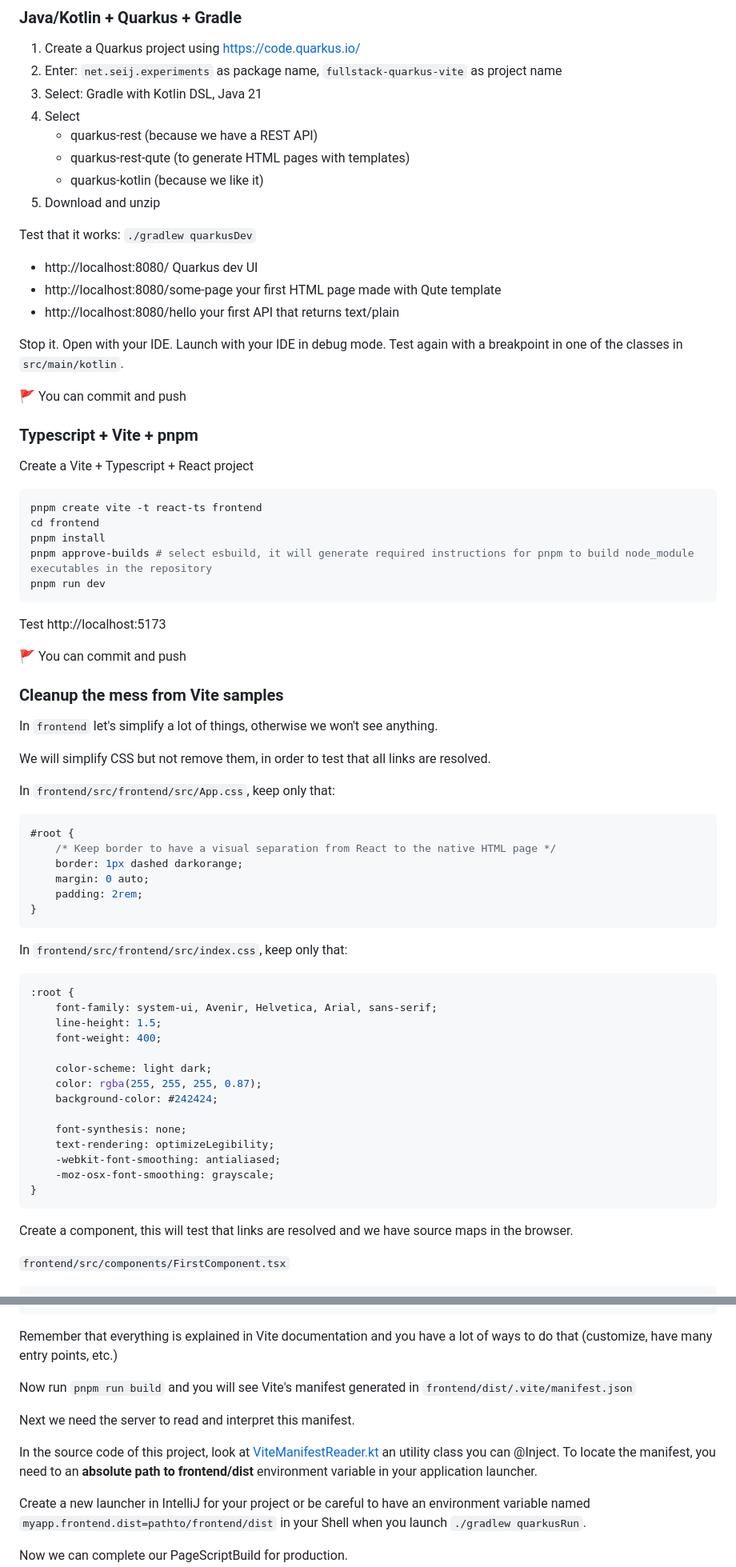
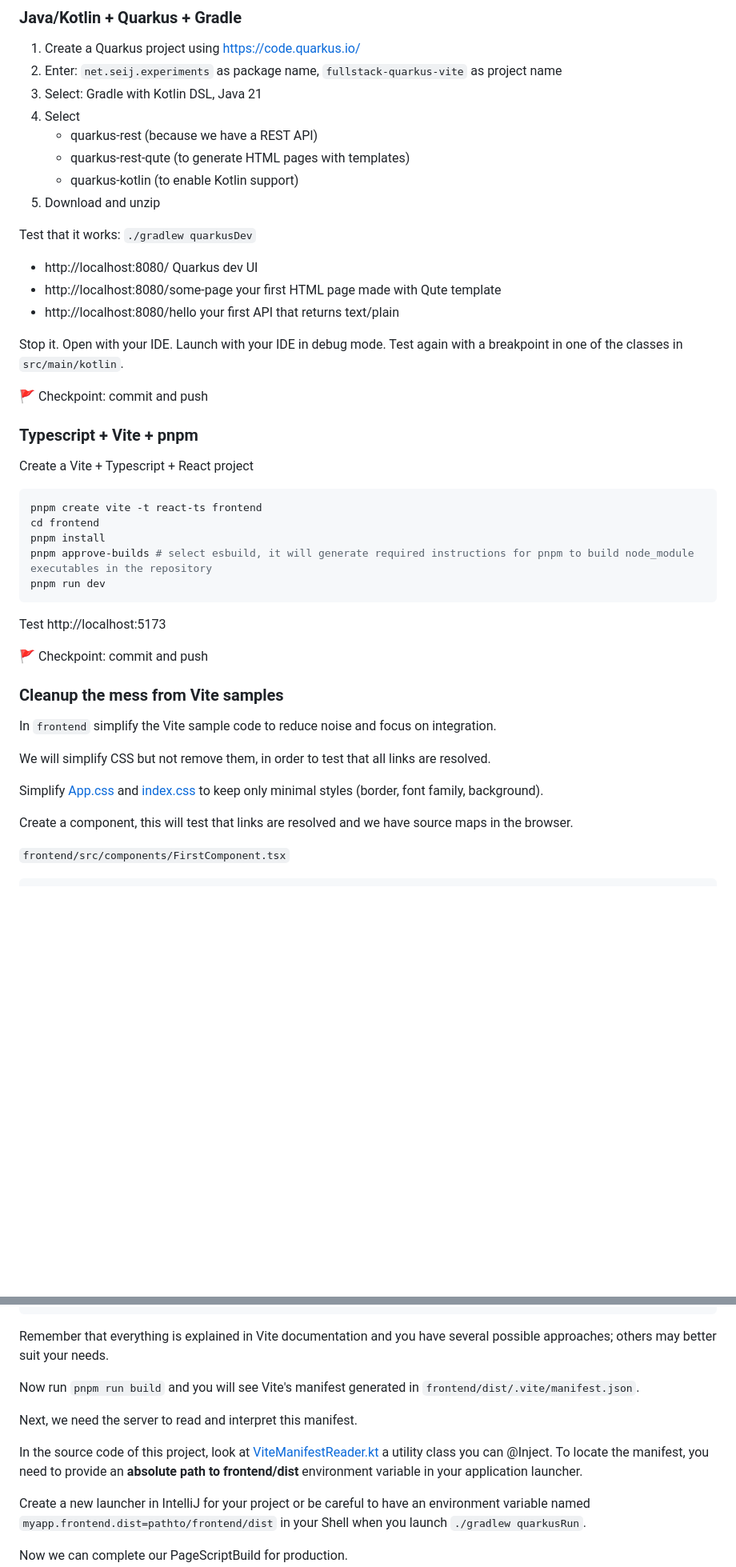
Before and after one commit to sebastienjust/experiments-fullstack-quarkus-vite, a Markdown page: README.md, 2 parts joined by grey strips. Shown: that part at 80% size. GitHub-like rendering; blank space fills up the shorter version.

````diff
--- a/README.md
+++ b/README.md
@@ -48,7 +67,7 @@ The tutorial is written as a step-by-step path with checkpoints 🚩. It’s bot
 4. Select
     - quarkus-rest (because we have a REST API)
     - quarkus-rest-qute (to generate HTML pages with templates)
-    - quarkus-kotlin (because we like it)
+    - quarkus-kotlin (to enable Kotlin support)
 5. Download and unzip
 
 Test that it works: `./gradlew quarkusDev`
@@ -60,7 +79,7 @@ Test that it works: `./gradlew quarkusDev`
 Stop it. Open with your IDE. Launch with your IDE in debug mode. Test again with a breakpoint in one of the classes in
 `src/main/kotlin`.
 
-🚩 You can commit and push
+🚩 Checkpoint: commit and push
 
 ### Typescript + Vite + pnpm
 
@@ -76,43 +95,16 @@ pnpm run dev
 
 Test http://localhost:5173
 
-🚩 You can commit and push
+🚩 Checkpoint: commit and push
 
 ### Cleanup the mess from Vite samples
 
-In `frontend` let's simplify a lot of things, otherwise we won't see anything.
+In `frontend` simplify the Vite sample code to reduce noise and focus on integration.
 
 We will simplify CSS but not remove them, in order to test that all links are resolved.
 
-In `frontend/src/frontend/src/App.css`, keep only that:
-
-```css
-#root {
-    /* Keep border to have a visual separation from React to the native HTML page */
-    border: 1px dashed darkorange;
-    margin: 0 auto;
-    padding: 2rem;
-}
-```
-
-In `frontend/src/frontend/src/index.css`, keep only that:
-
-```css
-:root {
-    font-family: system-ui, Avenir, Helvetica, Arial, sans-serif;
-    line-height: 1.5;
-    font-weight: 400;
-
-    color-scheme: light dark;
-    color: rgba(255, 255, 255, 0.87);
-    background-color: #242424;
-
-    font-synthesis: none;
-    text-rendering: optimizeLegibility;
-    -webkit-font-smoothing: antialiased;
-    -moz-osx-font-smoothing: grayscale;
-}
-```
+Simplify [App.css](frontend/src/App.css) and [index.css](frontend/src/index.css) to keep only minimal styles (border,
+font family, background).
 
 Create a component, this will test that links are resolved and we have source maps in the browser.
 
@@ -541,17 +530,18 @@ export default defineConfig({
 })
 ```
 
-Remember that everything is explained in Vite documentation and you have
-a lot of ways to do that (customize, have many entry points, etc.)
+Remember that everything is explained in Vite documentation and you have several possible approaches;
+others may better suit your needs.
 
 Now run `pnpm run build` and you will see Vite's manifest generated in
-`frontend/dist/.vite/manifest.json`
+`frontend/dist/.vite/manifest.json`.
 
-Next we need the server to read and interpret this manifest.
+Next, we need the server to read and interpret this manifest.
 
 In the source code of this project, look
 at [ViteManifestReader.kt](src/main/kotlin/net/seij/experiments/fullstackquarkusvite/config/ViteManifestReader.kt)
-an utility class you can @Inject. To locate the manifest, you need to an **absolute path to frontend/dist** environment
+a utility class you can @Inject. To locate the manifest, you need to provide an **absolute path to frontend/dist**
+environment
 variable in your application launcher.
 
 Create a new launcher in IntelliJ for your project or be careful to have an environment variable named
````
Also changed, not shown: other parts of README.md (+54 -38 lines).
